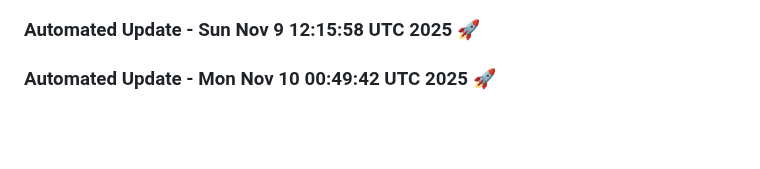
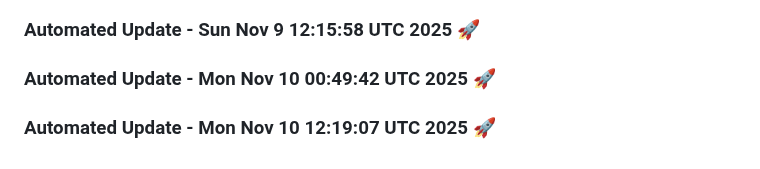
Before and after one commit to tanishq20011430/resume.github.io, a Markdown page: README.md, the part around the change. GitHub-like rendering; blank space fills up the shorter version.

Commit message:
Automated daily update: Mon Nov 10 12:19:07 UTC 2025

```diff
--- a/README.md
+++ b/README.md
@@ -1705,3 +1705,6 @@
 
 
 ### Automated Update - Mon Nov 10 00:49:42 UTC 2025 🚀
+
+
+### Automated Update - Mon Nov 10 12:19:07 UTC 2025 🚀
```
